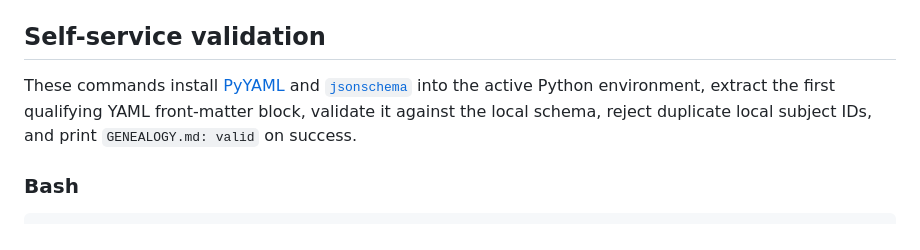
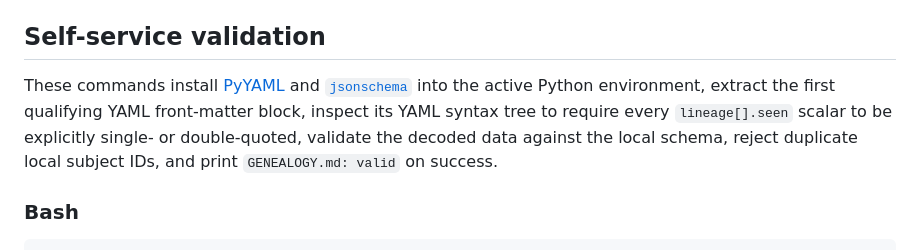
Before and after one commit to theislampill/GENEALOGY.md, a Markdown page: README.md, the part around one of its changes. GitHub-like rendering.

Commit message:
fix: enforce quoted seen values in validator

```diff
--- a/README.md
+++ b/README.md
@@ -55,7 +55,7 @@ self-citation:
 
 ## Self-service validation
 
-These commands install [PyYAML](https://pyyaml.org/) and [`jsonschema`](https://python-jsonschema.readthedocs.io/) into the active Python environment, extract the first qualifying YAML front-matter block, validate it against the local schema, reject duplicate local subject IDs, and print `GENEALOGY.md: valid` on success.
+These commands install [PyYAML](https://pyyaml.org/) and [`jsonschema`](https://python-jsonschema.readthedocs.io/) into the active Python environment, extract the first qualifying YAML front-matter block, inspect its YAML syntax tree to require every `lineage[].seen` scalar to be explicitly single- or double-quoted, validate the decoded data against the local schema, reject duplicate local subject IDs, and print `GENEALOGY.md: valid` on success.
 
 ### Bash
 
```
Also changed, not shown: other parts of README.md (+2 -2 lines).
